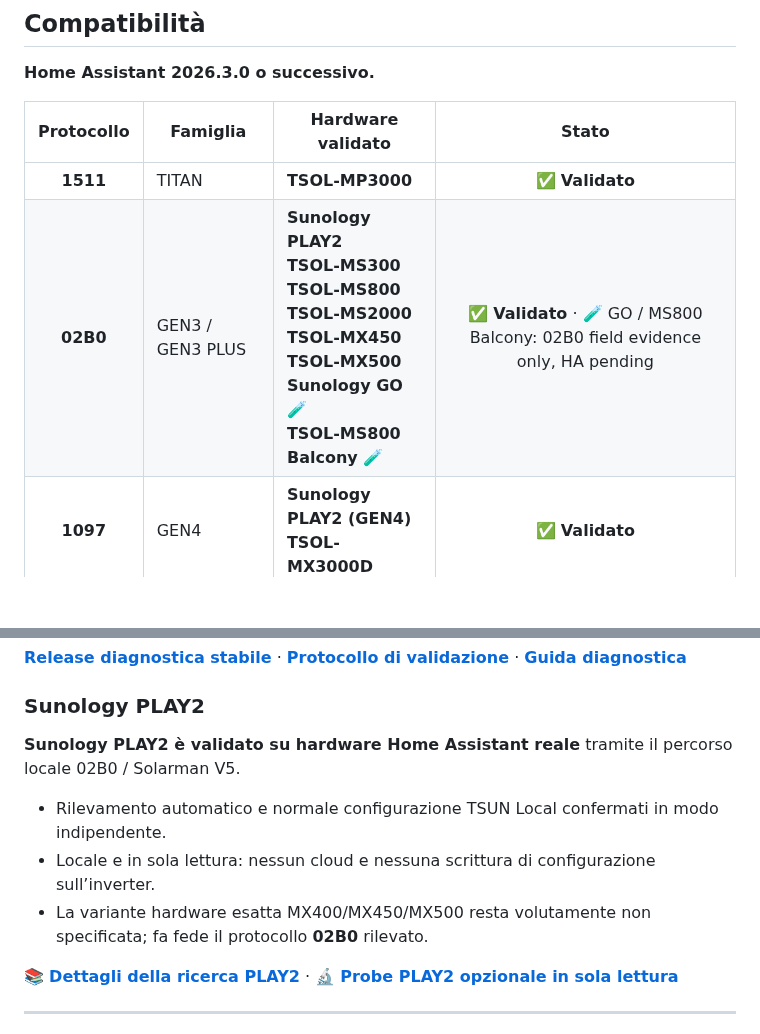
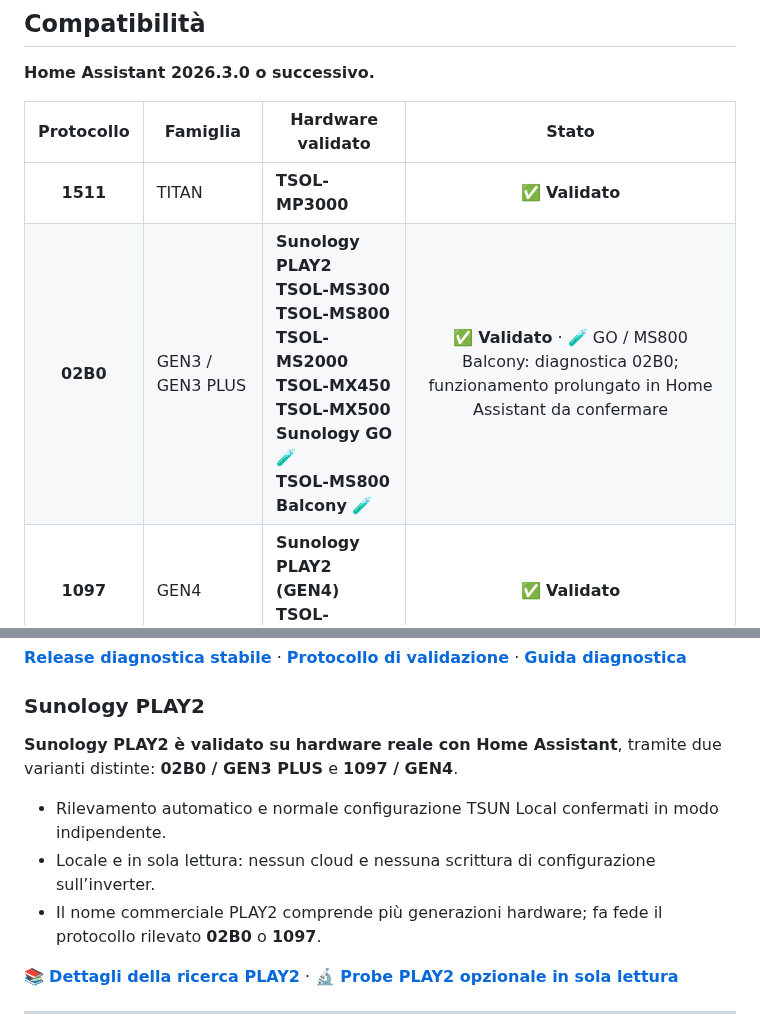
Before and after one commit to jptstar/tsun-local, a Markdown page: docs/README_IT.md, 2 parts joined by grey strips. Drawn GitHub-style; blank space fills up the shorter version.

Commit message:
docs: refresh HACS-visible README and localized compatibility wording

```diff
--- a/docs/README_IT.md
+++ b/docs/README_IT.md
@@ -37,7 +37,7 @@
 | Protocollo | Famiglia | Hardware validato | Stato |
 |:---:|---|---|:---:|
 | **1511** | TITAN | **TSOL-MP3000** | ✅ **Validato** |
-| **02B0** | GEN3 / GEN3 PLUS | **Sunology PLAY2**<br>**TSOL-MS300**<br>**TSOL-MS800**<br>**TSOL-MS2000**<br>**TSOL-MX450**<br>**TSOL-MX500**<br>**Sunology GO** 🧪<br>**TSOL-MS800 Balcony** 🧪 | ✅ **Validato** · 🧪 GO / MS800 Balcony: 02B0 field evidence only, HA pending |
+| **02B0** | GEN3 / GEN3 PLUS | **Sunology PLAY2**<br>**TSOL-MS300**<br>**TSOL-MS800**<br>**TSOL-MS2000**<br>**TSOL-MX450**<br>**TSOL-MX500**<br>**Sunology GO** 🧪<br>**TSOL-MS800 Balcony** 🧪 | ✅ **Validato** · 🧪 GO / MS800 Balcony: diagnostica 02B0; funzionamento prolungato in Home Assistant da confermare |
 | **1097** | GEN4 | **Sunology PLAY2 (GEN4)**<br>**TSOL-MX3000D** | ✅ **Validato** |
 
 > [!TIP]
@@ -189,11 +189,11 @@ python tsun_dump.py --full
 **[Release diagnostica stabile](https://github.com/jptstar/tsun-local/releases/tag/diagnostic-latest)** · **[Protocollo di validazione](DIRECT_DIAGNOSTIC_UPLOAD_TEST.md)** · **[Guida diagnostica](HARDWARE_DUMP.md)**
 ### Sunology PLAY2
 
-**Sunology PLAY2 è validato su hardware Home Assistant reale** tramite il percorso locale 02B0 / Solarman V5.
+**Sunology PLAY2 è validato su hardware reale con Home Assistant**, tramite due varianti distinte: **02B0 / GEN3 PLUS** e **1097 / GEN4**.
 
 - Rilevamento automatico e normale configurazione TSUN Local confermati in modo indipendente.
 - Locale e in sola lettura: nessun cloud e nessuna scrittura di configurazione sull’inverter.
-- La variante hardware esatta MX400/MX450/MX500 resta volutamente non specificata; fa fede il protocollo **02B0** rilevato.
+- Il nome commerciale PLAY2 comprende più generazioni hardware; fa fede il protocollo rilevato **02B0** o **1097**.
 
 📚 **[Dettagli della ricerca PLAY2](research/PLAY2_LOCAL_RESEARCH.md)** · 🔬 **[Probe PLAY2 opzionale in sola lettura](../tools/tsun_play2_probe.py)**
 
```
